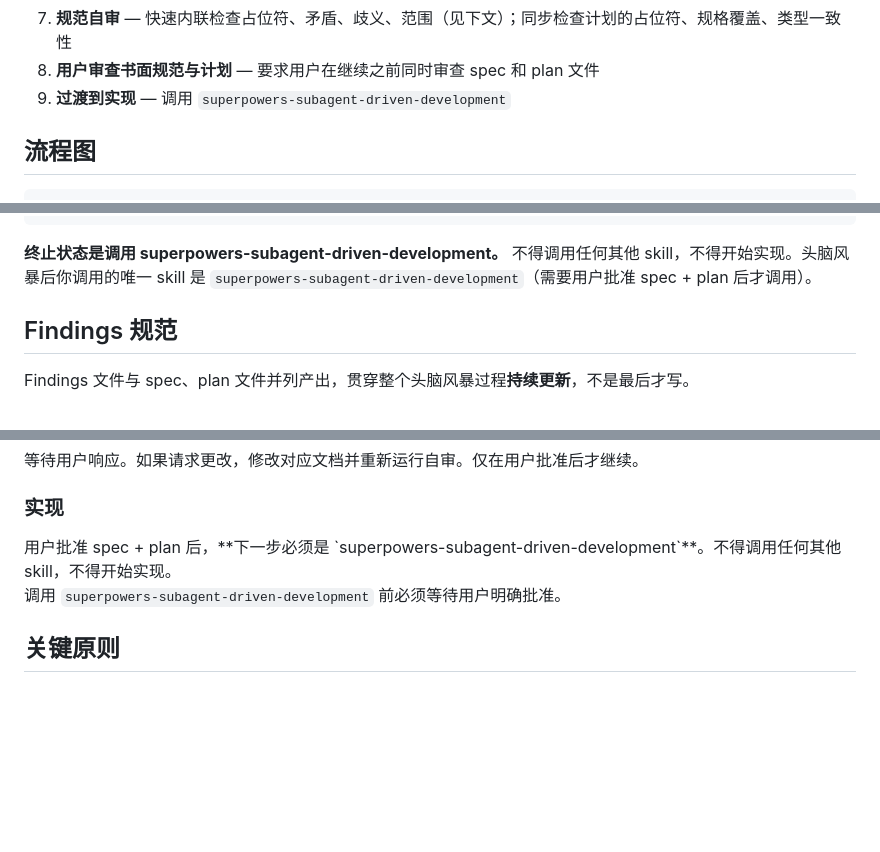
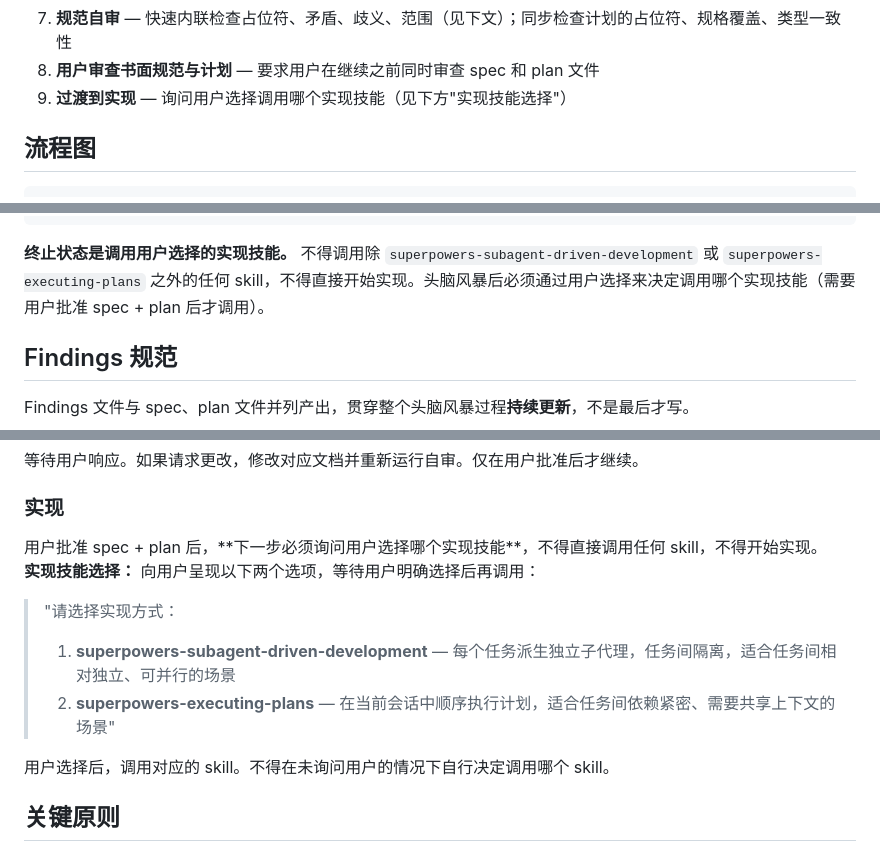
Before and after one commit to afk101/gd-claude-code-plugin, a Markdown page: skills/superpowers-brainstorming/SKILL.md, 3 parts joined by grey strips. Drawn GitHub-style; blank space fills up the shorter version.

````diff
--- a/skills/superpowers-brainstorming/SKILL.md
+++ b/skills/superpowers-brainstorming/SKILL.md
@@ -75,7 +75,7 @@ description: 通过协作对话探索需求、设计方案，输出 finding、sp
    - 三份文件**一次性提交**到 git
 7. **规范自审** — 快速内联检查占位符、矛盾、歧义、范围（见下文）；同步检查计划的占位符、规格覆盖、类型一致性
 8. **用户审查书面规范与计划** — 要求用户在继续之前同时审查 spec 和 plan 文件
-9. **过渡到实现** — 调用 `superpowers-subagent-driven-development`
+9. **过渡到实现** — 询问用户选择调用哪个实现技能（见下方"实现技能选择"）
 
 ## 流程图
 
@@ -109,7 +113,7 @@ digraph brainstorming {
 }
 ```
 
-**终止状态是调用 superpowers-subagent-driven-development。** 不得调用任何其他 skill，不得开始实现。头脑风暴后你调用的唯一 skill 是 `superpowers-subagent-driven-development`（需要用户批准 spec + plan 后才调用）。
+**终止状态是调用用户选择的实现技能。** 不得调用除 `superpowers-subagent-driven-development` 或 `superpowers-executing-plans` 之外的任何 skill，不得直接开始实现。头脑风暴后必须通过用户选择来决定调用哪个实现技能（需要用户批准 spec + plan 后才调用）。
 
 ## Findings 规范
 
@@ -364,9 +368,15 @@ git commit -m "feat: add specific feature"
 ### 实现
 
 <HARD-GATE>
-用户批准 spec + plan 后，**下一步必须是 `superpowers-subagent-driven-development`**。不得调用任何其他 skill，不得开始实现。
+用户批准 spec + plan 后，**下一步必须询问用户选择哪个实现技能**，不得直接调用任何 skill，不得开始实现。
 
-调用 `superpowers-subagent-driven-development` 前必须等待用户明确批准。
+**实现技能选择：** 向用户呈现以下两个选项，等待用户明确选择后再调用：
+
+> "请选择实现方式：
+> 1. **superpowers-subagent-driven-development** — 每个任务派生独立子代理，任务间隔离，适合任务间相对独立、可并行的场景
+> 2. **superpowers-executing-plans** — 在当前会话中顺序执行计划，适合任务间依赖紧密、需要共享上下文的场景"
+
+用户选择后，调用对应的 skill。不得在未询问用户的情况下自行决定调用哪个 skill。
 </HARD-GATE>
 
 ## 关键原则
````
Also changed, not shown: other parts of skills/superpowers-brainstorming/SKILL.md (+7 -3 lines).
